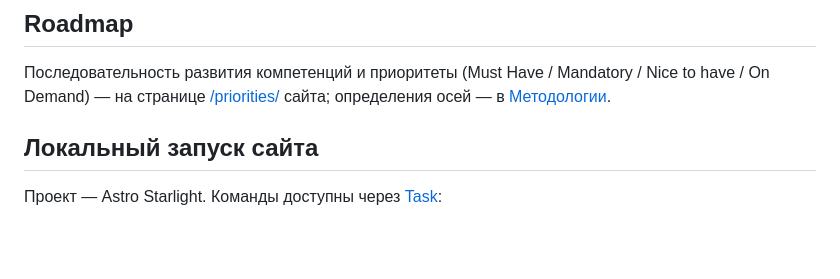
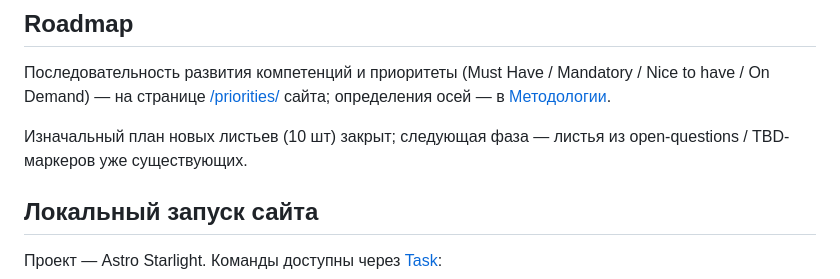
Before and after one commit to jtprogru/The-Way-of-SRE, a Markdown page: README.md, the part around the change. Rendered like a GitHub page; blank space fills up the shorter version.

Commit message:
docs(readme): статус roadmap — изначальный план закрыт, фаза TBD

```diff
--- a/README.md
+++ b/README.md
@@ -53,6 +53,8 @@ graph LR
 
 Последовательность развития компетенций и приоритеты (Must Have / Mandatory / Nice to have / On Demand) — на странице [/priorities/](https://jtprogru.github.io/The-Way-of-SRE/priorities/) сайта; определения осей — в [Методологии](https://jtprogru.github.io/The-Way-of-SRE/methodology/).
 
+Изначальный план новых листьев (10 шт) закрыт; следующая фаза — листья из open-questions / TBD-маркеров уже существующих.
+
 ## Локальный запуск сайта
 
 Проект — Astro Starlight. Команды доступны через [Task](https://taskfile.dev/):
```
